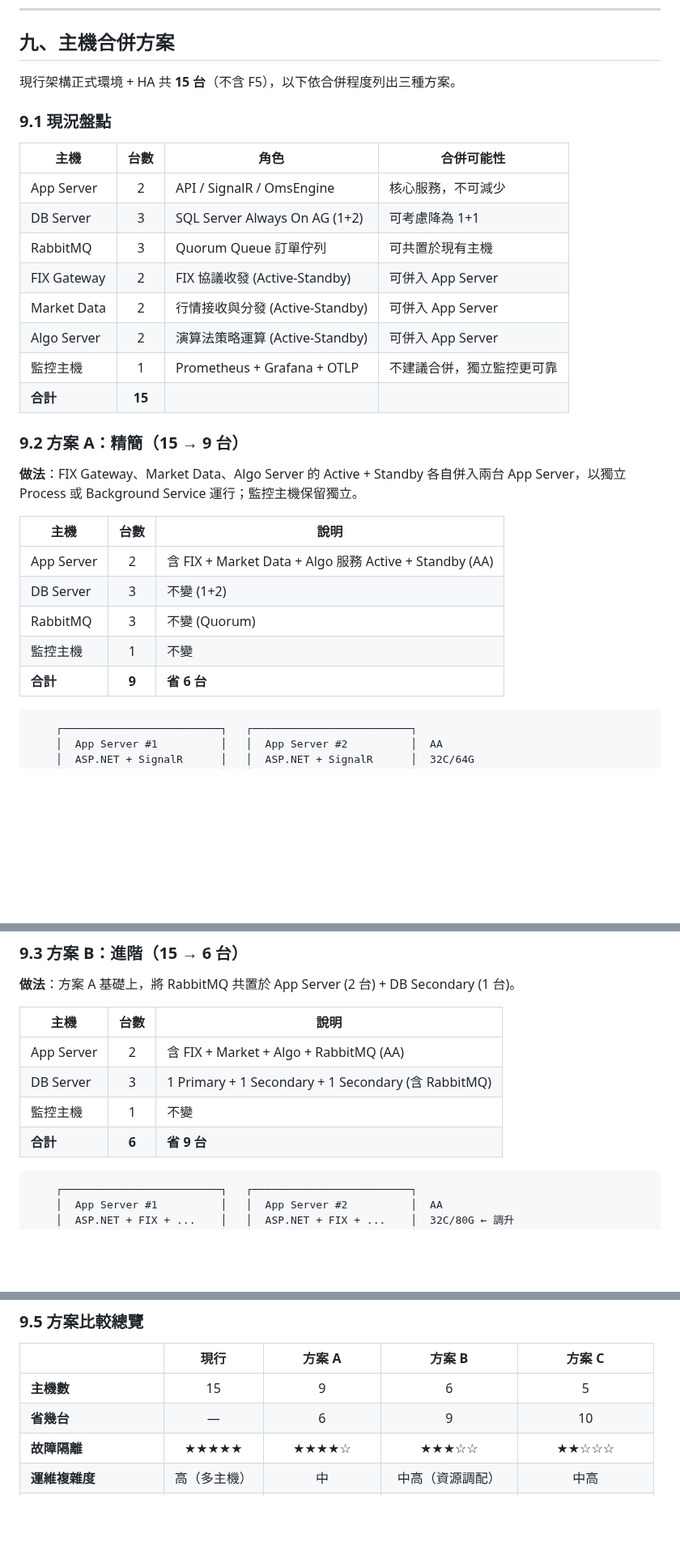
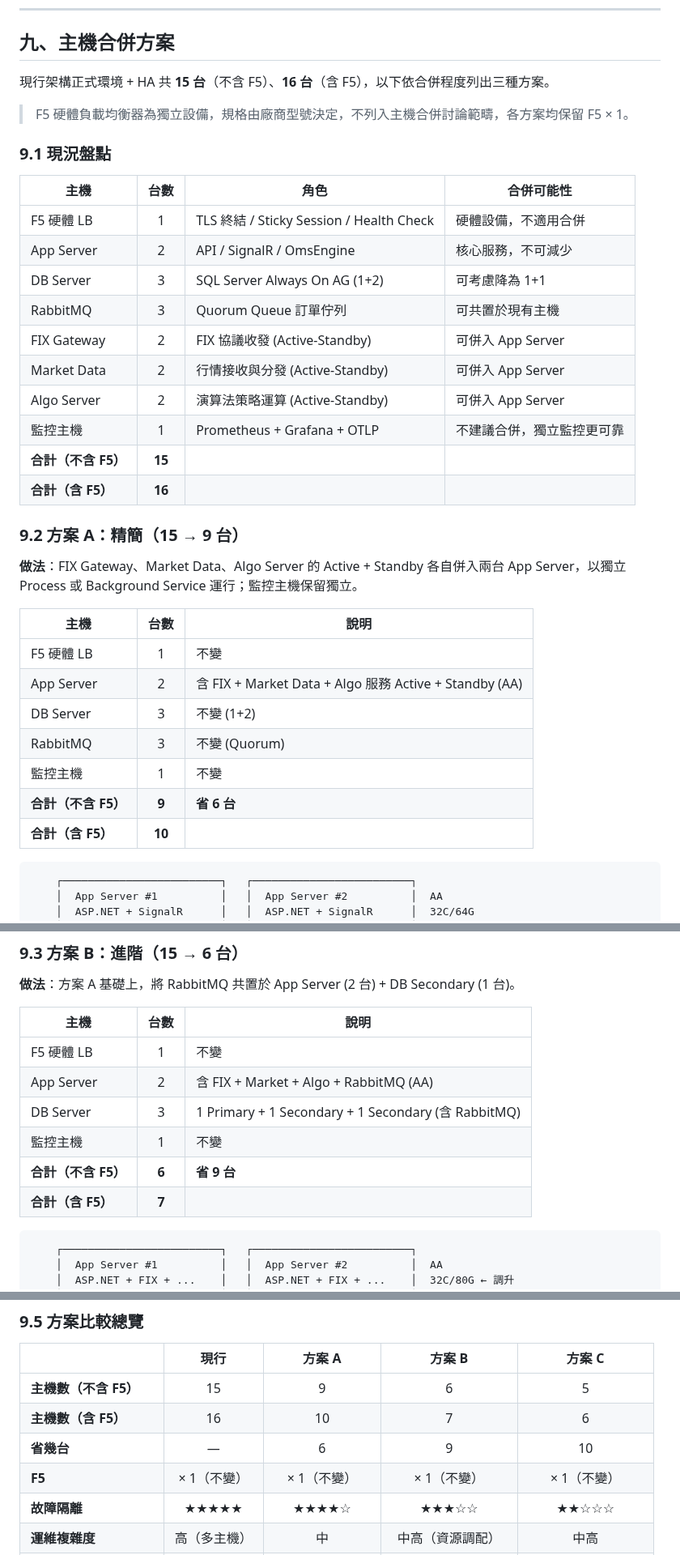
Before and after one commit to KK-capital/repository, a Markdown page: oms設計/deployment-spec.md, 3 parts joined by grey strips. Shown at 81% size. Drawn GitHub-style; blank space fills up the shorter version.

Commit message:
docs: add F5 to ch9 all plans and comparison table

````diff
--- a/oms設計/deployment-spec.md
+++ b/oms設計/deployment-spec.md
@@ -619,12 +619,15 @@ Sticky Session 模式下，每台 App Server 只推播自身處理的訂單事
 
 ## 九、主機合併方案
 
-現行架構正式環境 + HA 共 **15 台**（不含 F5），以下依合併程度列出三種方案。
+現行架構正式環境 + HA 共 **15 台**（不含 F5）、**16 台**（含 F5），以下依合併程度列出三種方案。
+
+> F5 硬體負載均衡器為獨立設備，規格由廠商型號決定，不列入主機合併討論範疇，各方案均保留 F5 × 1。
 
 ### 9.1 現況盤點
 
 | 主機 | 台數 | 角色 | 合併可能性 |
 |------|:----:|------|-----------|
+| F5 硬體 LB | 1 | TLS 終結 / Sticky Session / Health Check | 硬體設備，不適用合併 |
 | App Server | 2 | API / SignalR / OmsEngine | 核心服務，不可減少 |
 | DB Server | 3 | SQL Server Always On AG (1+2) | 可考慮降為 1+1 |
 | RabbitMQ | 3 | Quorum Queue 訂單佇列 | 可共置於現有主機 |
@@ -632,7 +635,8 @@ Sticky Session 模式下，每台 App Server 只推播自身處理的訂單事
 | Market Data | 2 | 行情接收與分發 (Active-Standby) | 可併入 App Server |
 | Algo Server | 2 | 演算法策略運算 (Active-Standby) | 可併入 App Server |
 | 監控主機 | 1 | Prometheus + Grafana + OTLP | 不建議合併，獨立監控更可靠 |
-| **合計** | **15** | | |
+| **合計（不含 F5）** | **15** | | |
+| **合計（含 F5）** | **16** | | |
 
 ### 9.2 方案 A：精簡（15 → 9 台）
 
@@ -640,11 +644,13 @@ Sticky Session 模式下，每台 App Server 只推播自身處理的訂單事
 
 | 主機 | 台數 | 說明 |
 |------|:----:|------|
+| F5 硬體 LB | 1 | 不變 |
 | App Server | 2 | 含 FIX + Market Data + Algo 服務 Active + Standby (AA) |
 | DB Server | 3 | 不變 (1+2) |
 | RabbitMQ | 3 | 不變 (Quorum) |
 | 監控主機 | 1 | 不變 |
-| **合計** | **9** | **省 6 台** |
+| **合計（不含 F5）** | **9** | **省 6 台** |
+| **合計（含 F5）** | **10** | |
 
 ```
     ┌─────────────────────────┐   ┌─────────────────────────┐
@@ -693,10 +699,12 @@ FIX / Market Data / Algo 三個服務的實際資源消耗輕量（合計約 +8
 
 | 主機 | 台數 | 說明 |
 |------|:----:|------|
+| F5 硬體 LB | 1 | 不變 |
 | App Server | 2 | 含 FIX + Market + Algo + RabbitMQ (AA) |
 | DB Server | 3 | 1 Primary + 1 Secondary + 1 Secondary (含 RabbitMQ) |
 | 監控主機 | 1 | 不變 |
-| **合計** | **6** | **省 9 台** |
+| **合計（不含 F5）** | **6** | **省 9 台** |
+| **合計（含 F5）** | **7** | |
 
 ```
     ┌─────────────────────────┐   ┌─────────────────────────┐
@@ -768,8 +778,10 @@ FIX / Market Data / Algo 三個服務的實際資源消耗輕量（合計約 +8
 
 | | 現行 | 方案 A | 方案 B | 方案 C |
 |--|:----:|:-----:|:-----:|:-----:|
-| **主機數** | 15 | 9 | 6 | 5 |
+| **主機數（不含 F5）** | 15 | 9 | 6 | 5 |
+| **主機數（含 F5）** | 16 | 10 | 7 | 6 |
 | **省幾台** | — | 6 | 9 | 10 |
+| **F5** | × 1（不變） | × 1（不變） | × 1（不變） | × 1（不變） |
 | **故障隔離** | ★★★★★ | ★★★★☆ | ★★★☆☆ | ★★☆☆☆ |
 | **運維複雜度** | 高（多主機） | 中 | 中高（資源調配） | 中高 |
 | **DB 備援** | 1+2 | 1+2 | 1+2 | 1+1 |
````
Also changed, not shown: other parts of oms設計/deployment-spec.md (+3 -1 lines).
